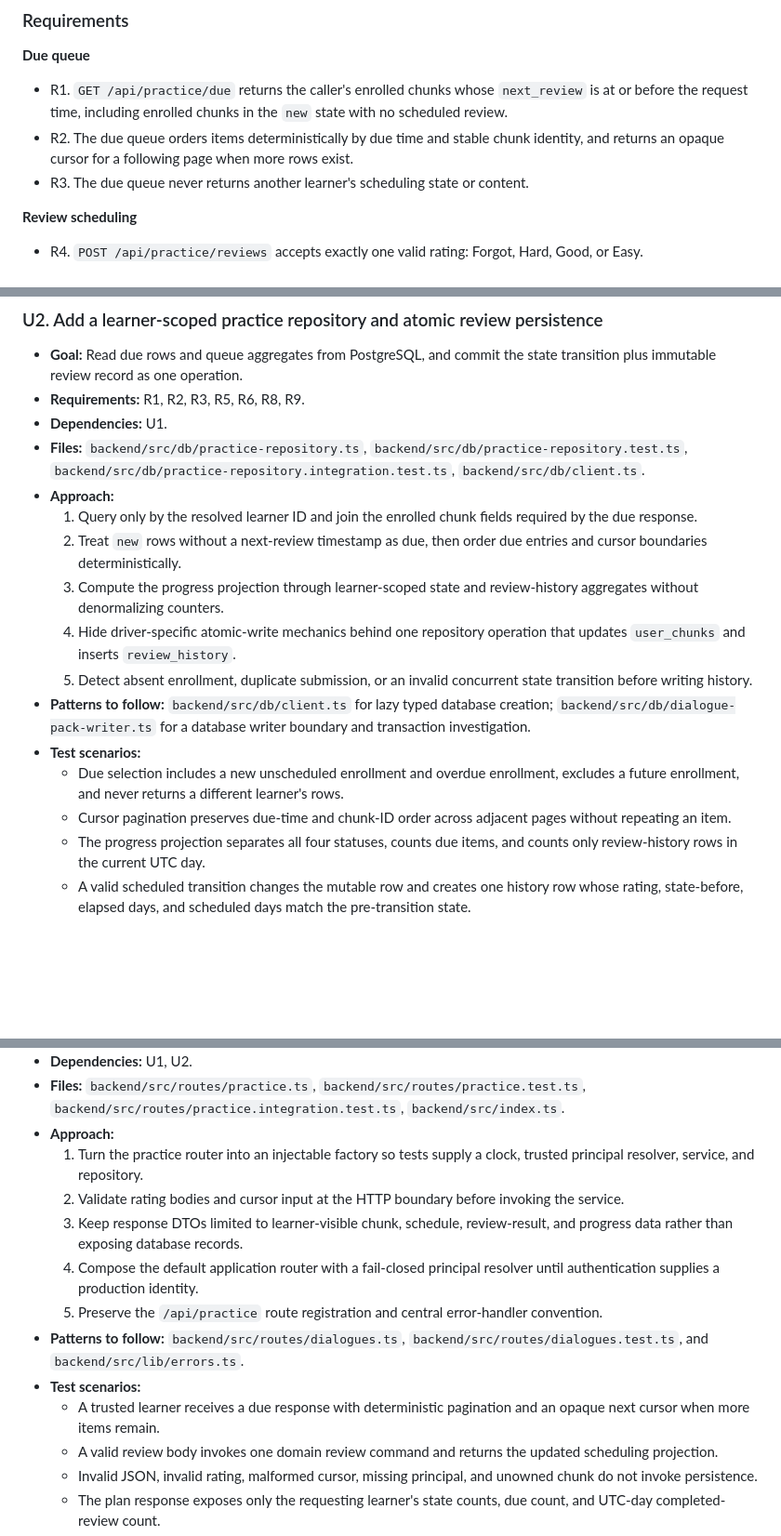
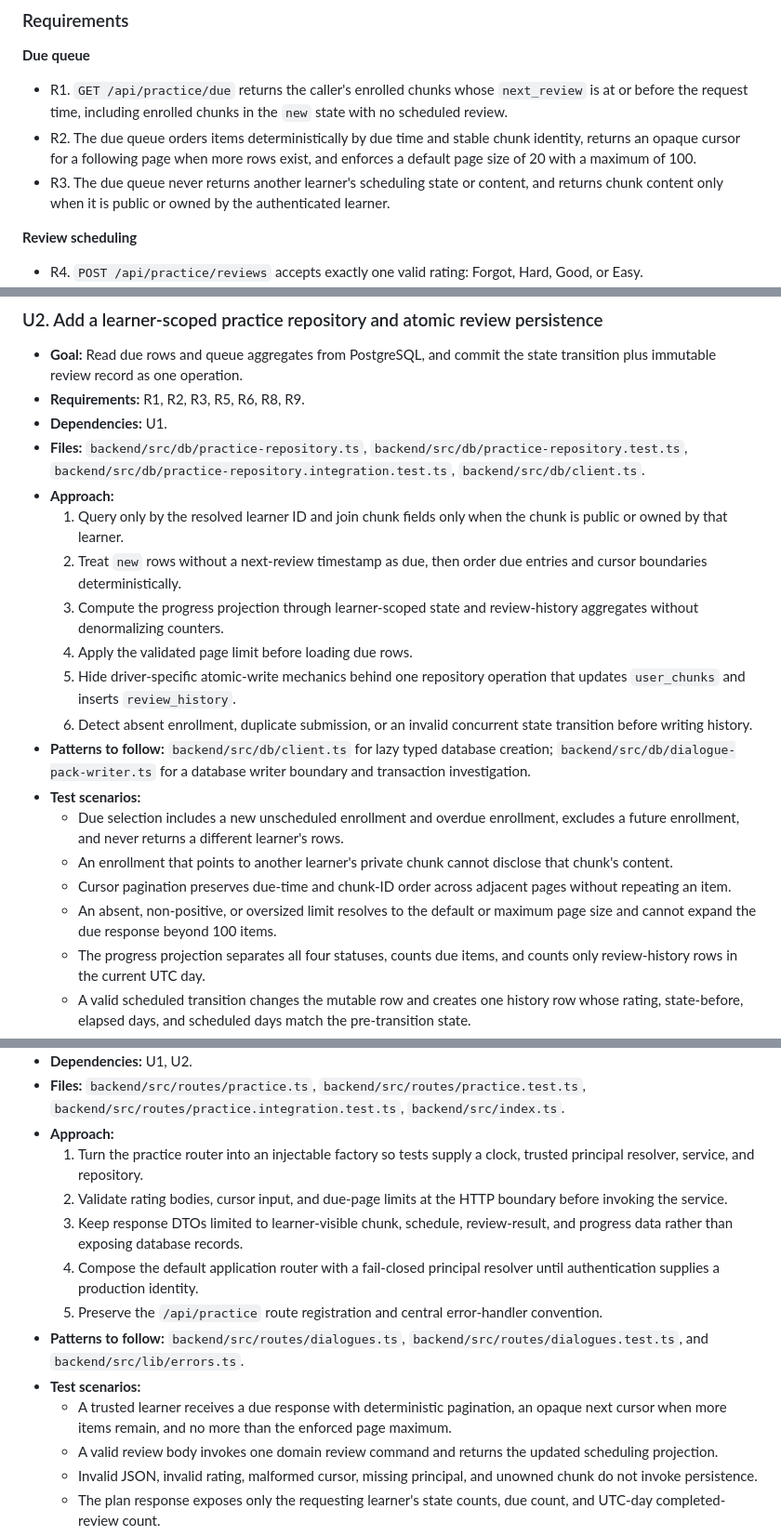
Before and after one commit to KeiosStarqua/opensen, a Markdown page: docs/plans/2026-08-09-003-feat-fsrs-practice-review-engine-plan.md, 3 parts joined by grey strips. Shown at 93% size. Rendered like a GitHub page; blank space fills up the shorter version.

Commit message:
docs: harden FSRS queue access
Co-authored-by: KeiosStarqua <taquangkhoi@ieee.org>

```diff
--- a/docs/plans/2026-08-09-003-feat-fsrs-practice-review-engine-plan.md
+++ b/docs/plans/2026-08-09-003-feat-fsrs-practice-review-engine-plan.md
@@ -39,8 +39,8 @@ The Phase 1 schema already stores FSRS state, but no API reads it, applies a rat
 **Due queue**
 
 - R1. `GET /api/practice/due` returns the caller's enrolled chunks whose `next_review` is at or before the request time, including enrolled chunks in the `new` state with no scheduled review.
-- R2. The due queue orders items deterministically by due time and stable chunk identity, and returns an opaque cursor for a following page when more rows exist.
-- R3. The due queue never returns another learner's scheduling state or content.
+- R2. The due queue orders items deterministically by due time and stable chunk identity, returns an opaque cursor for a following page when more rows exist, and enforces a default page size of 20 with a maximum of 100.
+- R3. The due queue never returns another learner's scheduling state or content, and returns chunk content only when it is public or owned by the authenticated learner.
 
 **Review scheduling**
 
@@ -179,15 +180,18 @@ sequenceDiagram
 - **Dependencies:** U1.
 - **Files:** `backend/src/db/practice-repository.ts`, `backend/src/db/practice-repository.test.ts`, `backend/src/db/practice-repository.integration.test.ts`, `backend/src/db/client.ts`.
 - **Approach:**
-  1. Query only by the resolved learner ID and join the enrolled chunk fields required by the due response.
+  1. Query only by the resolved learner ID and join chunk fields only when the chunk is public or owned by that learner.
   2. Treat `new` rows without a next-review timestamp as due, then order due entries and cursor boundaries deterministically.
   3. Compute the progress projection through learner-scoped state and review-history aggregates without denormalizing counters.
-  4. Hide driver-specific atomic-write mechanics behind one repository operation that updates `user_chunks` and inserts `review_history`.
-  5. Detect absent enrollment, duplicate submission, or an invalid concurrent state transition before writing history.
+  4. Apply the validated page limit before loading due rows.
+  5. Hide driver-specific atomic-write mechanics behind one repository operation that updates `user_chunks` and inserts `review_history`.
+  6. Detect absent enrollment, duplicate submission, or an invalid concurrent state transition before writing history.
 - **Patterns to follow:** `backend/src/db/client.ts` for lazy typed database creation; `backend/src/db/dialogue-pack-writer.ts` for a database writer boundary and transaction investigation.
 - **Test scenarios:**
   - Due selection includes a new unscheduled enrollment and overdue enrollment, excludes a future enrollment, and never returns a different learner's rows.
+  - An enrollment that points to another learner's private chunk cannot disclose that chunk's content.
   - Cursor pagination preserves due-time and chunk-ID order across adjacent pages without repeating an item.
+  - An absent, non-positive, or oversized limit resolves to the default or maximum page size and cannot expand the due response beyond 100 items.
   - The progress projection separates all four statuses, counts due items, and counts only review-history rows in the current UTC day.
   - A valid scheduled transition changes the mutable row and creates one history row whose rating, state-before, elapsed days, and scheduled days match the pre-transition state.
   - A forced history insert or state-update failure leaves neither the changed scheduling state nor a partial history row committed.
@@ -204,13 +208,13 @@ sequenceDiagram
 - **Files:** `backend/src/routes/practice.ts`, `backend/src/routes/practice.test.ts`, `backend/src/routes/practice.integration.test.ts`, `backend/src/index.ts`.
 - **Approach:**
   1. Turn the practice router into an injectable factory so tests supply a clock, trusted principal resolver, service, and repository.
-  2. Validate rating bodies and cursor input at the HTTP boundary before invoking the service.
+  2. Validate rating bodies, cursor input, and due-page limits at the HTTP boundary before invoking the service.
   3. Keep response DTOs limited to learner-visible chunk, schedule, review-result, and progress data rather than exposing database records.
   4. Compose the default application router with a fail-closed principal resolver until authentication supplies a production identity.
   5. Preserve the `/api/practice` route registration and central error-handler convention.
 - **Patterns to follow:** `backend/src/routes/dialogues.ts`, `backend/src/routes/dialogues.test.ts`, and `backend/src/lib/errors.ts`.
 - **Test scenarios:**
-  - A trusted learner receives a due response with deterministic pagination and an opaque next cursor when more items remain.
+  - A trusted learner receives a due response with deterministic pagination, an opaque next cursor when more items remain, and no more than the enforced page maximum.
   - A valid review body invokes one domain review command and returns the updated scheduling projection.
   - Invalid JSON, invalid rating, malformed cursor, missing principal, and unowned chunk do not invoke persistence.
   - The plan response exposes only the requesting learner's state counts, due count, and UTC-day completed-review count.
```
Also changed, not shown: other parts of docs/plans/2026-08-09-003-feat-fsrs-practice-review-engine-plan.md (+2 -1 lines).
